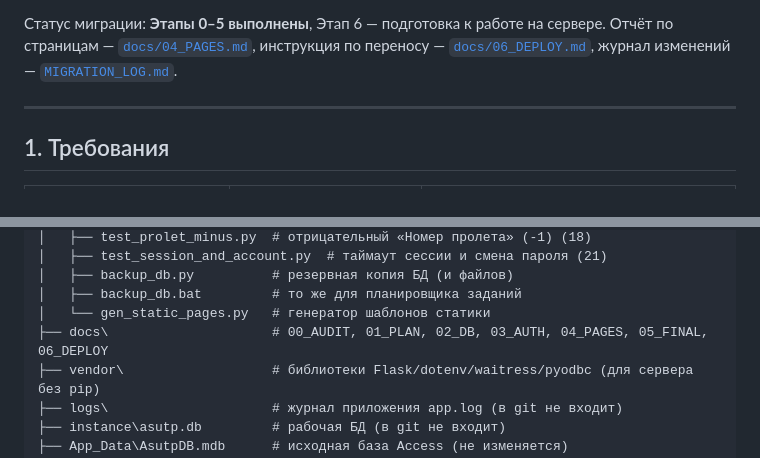
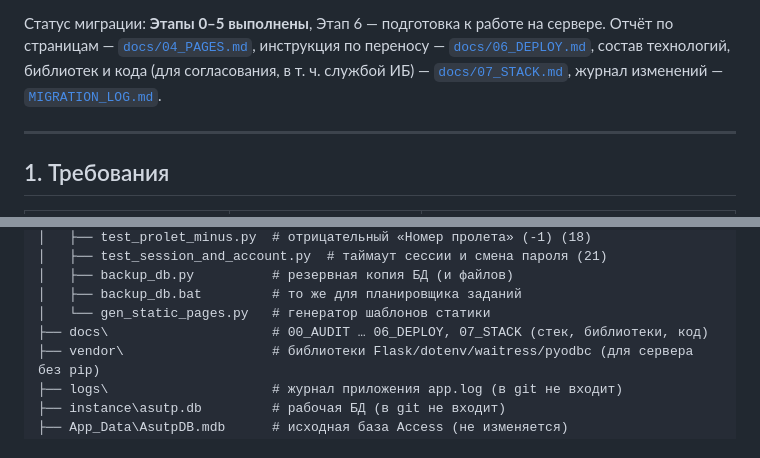
Before and after one commit to gusha1gg-lang/ARM, a Markdown page: README.md, 2 parts joined by grey strips. GitHub-like rendering.

Commit message:
Документация: docs/07_STACK.md — стек, библиотеки, структура кода и БД

```diff
--- a/README.md
+++ b/README.md
@@ -18,7 +18,9 @@ ASP.NET WebForms + C# + MS Access на **Python (Flask) + SQLite** с сохра
 
 Статус миграции: **Этапы 0–5 выполнены**, Этап 6 — подготовка к работе на сервере.
 Отчёт по страницам — [`docs/04_PAGES.md`](docs/04_PAGES.md), инструкция по
-переносу — [`docs/06_DEPLOY.md`](docs/06_DEPLOY.md), журнал изменений —
+переносу — [`docs/06_DEPLOY.md`](docs/06_DEPLOY.md), состав технологий,
+библиотек и кода (для согласования, в т. ч. службой ИБ) —
+[`docs/07_STACK.md`](docs/07_STACK.md), журнал изменений —
 [`MIGRATION_LOG.md`](MIGRATION_LOG.md).
 
 ---
@@ -256,7 +258,7 @@ C:\ARM-OMK\
 │   ├── backup_db.py          # резервная копия БД (и файлов)
 │   ├── backup_db.bat         # то же для планировщика заданий
 │   └── gen_static_pages.py   # генератор шаблонов статики
-├── docs\                     # 00_AUDIT, 01_PLAN, 02_DB, 03_AUTH, 04_PAGES, 05_FINAL, 06_DEPLOY
+├── docs\                     # 00_AUDIT … 06_DEPLOY, 07_STACK (стек, библиотеки, код)
 ├── vendor\                   # библиотеки Flask/dotenv/waitress/pyodbc (для сервера без pip)
 ├── logs\                     # журнал приложения app.log (в git не входит)
 ├── instance\asutp.db         # рабочая БД (в git не входит)
```
Also changed, not shown: MIGRATION_LOG.md (+21 -0 lines), docs/07_STACK.md (added, +227 -0 lines).
